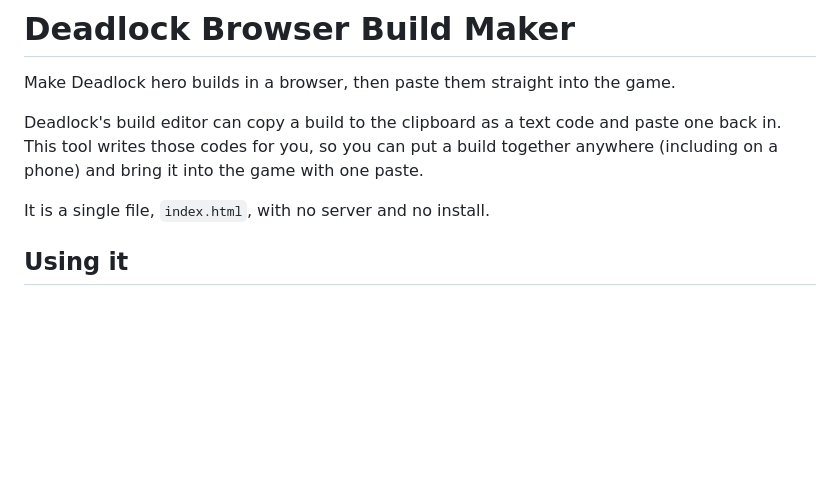
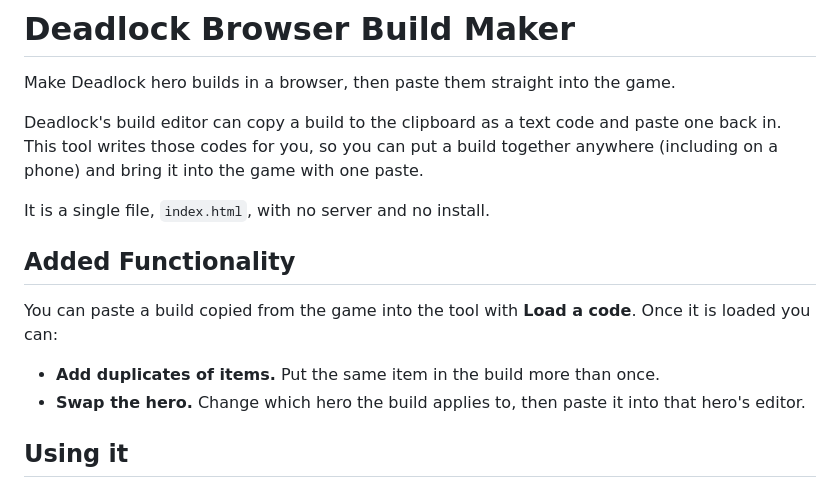
Before and after one commit to JoniSmiff/Deadlock-Browser-Build-Maker, a Markdown page: README.md, the part around the change. Rendered like a GitHub page; blank space fills up the shorter version.

Commit message:
Add Added Functionality section to README
Explain that a build pasted in from the game can have items duplicated
and be switched to a different hero.

Co-Authored-By: Claude Opus 5.5 <noreply@anthropic.com>

```diff
--- a/README.md
+++ b/README.md
@@ -5,6 +5,13 @@ Make Deadlock hero builds in a browser, then paste them straight into the game.
 Deadlock's build editor can copy a build to the clipboard as a text code and paste one back in. This tool writes those codes for you, so you can put a build together anywhere (including on a phone) and bring it into the game with one paste.
 
 It is a single file, `index.html`, with no server and no install.
+
+## Added Functionality
+
+You can paste a build copied from the game into the tool with **Load a code**. Once it is loaded you can:
+
+- **Add duplicates of items.** Put the same item in the build more than once.
+- **Swap the hero.** Change which hero the build applies to, then paste it into that hero's editor.
 
 ## Using it
 
```
